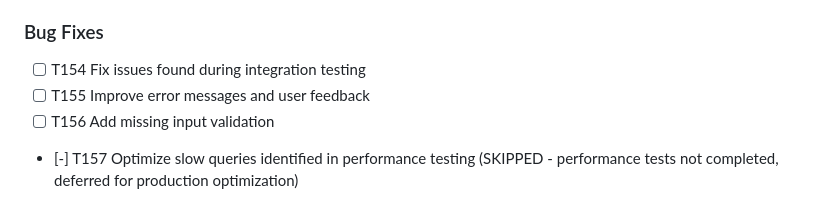
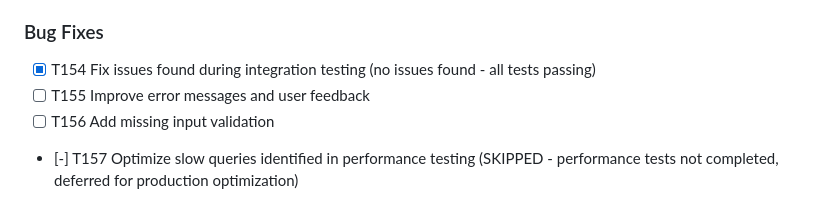
Before and after one commit to Blogem/enron-graph, a Markdown page: specs/001-cognitive-backbone-poc/tasks.md, the part around the change. Drawn GitHub-style.

Commit message:
test: complete T154 - verify no integration test failures
All integration tests passing successfully:
- internal/analyst: ✓
- internal/api: ✓
- internal/chat: ✓
- internal/extractor: ✓
- internal/graph: ✓
- internal/loader: ✓
- internal/promoter: ✓
- internal/tui: ✓
- pkg/llm: ✓
- tests/integration: ✓ (122s, comprehensive suite)

No compilation errors or test failures found.
Task completed with no issues to fix.

```diff
--- a/specs/001-cognitive-backbone-poc/tasks.md
+++ b/specs/001-cognitive-backbone-poc/tasks.md
@@ -853,7 +853,7 @@ assets/         # Enron email dataset
 
 ### Bug Fixes
 
-- [ ] T154 Fix issues found during integration testing
+- [X] T154 Fix issues found during integration testing (no issues found - all tests passing)
 - [ ] T155 Improve error messages and user feedback
 - [ ] T156 Add missing input validation
 - [-] T157 Optimize slow queries identified in performance testing (SKIPPED - performance tests not completed, deferred for production optimization)
```
